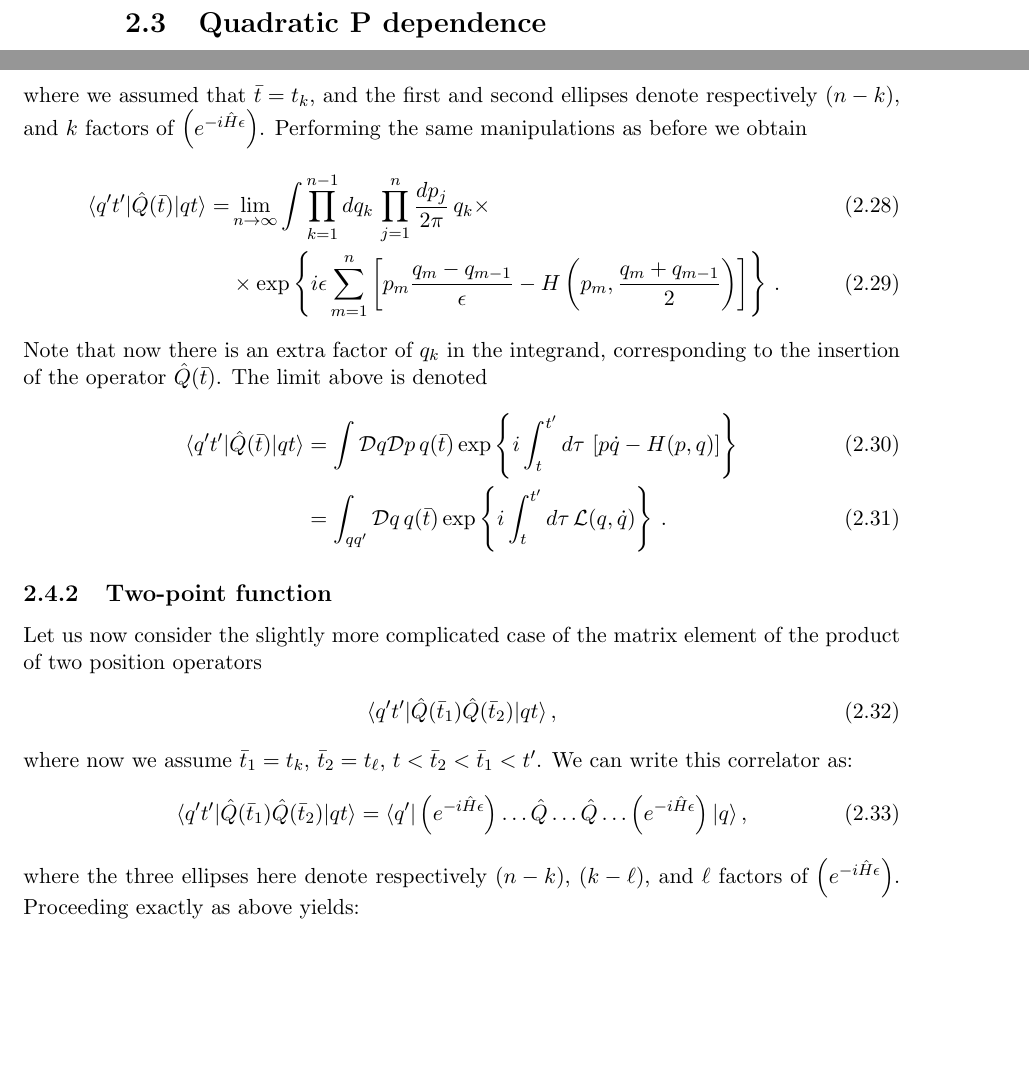
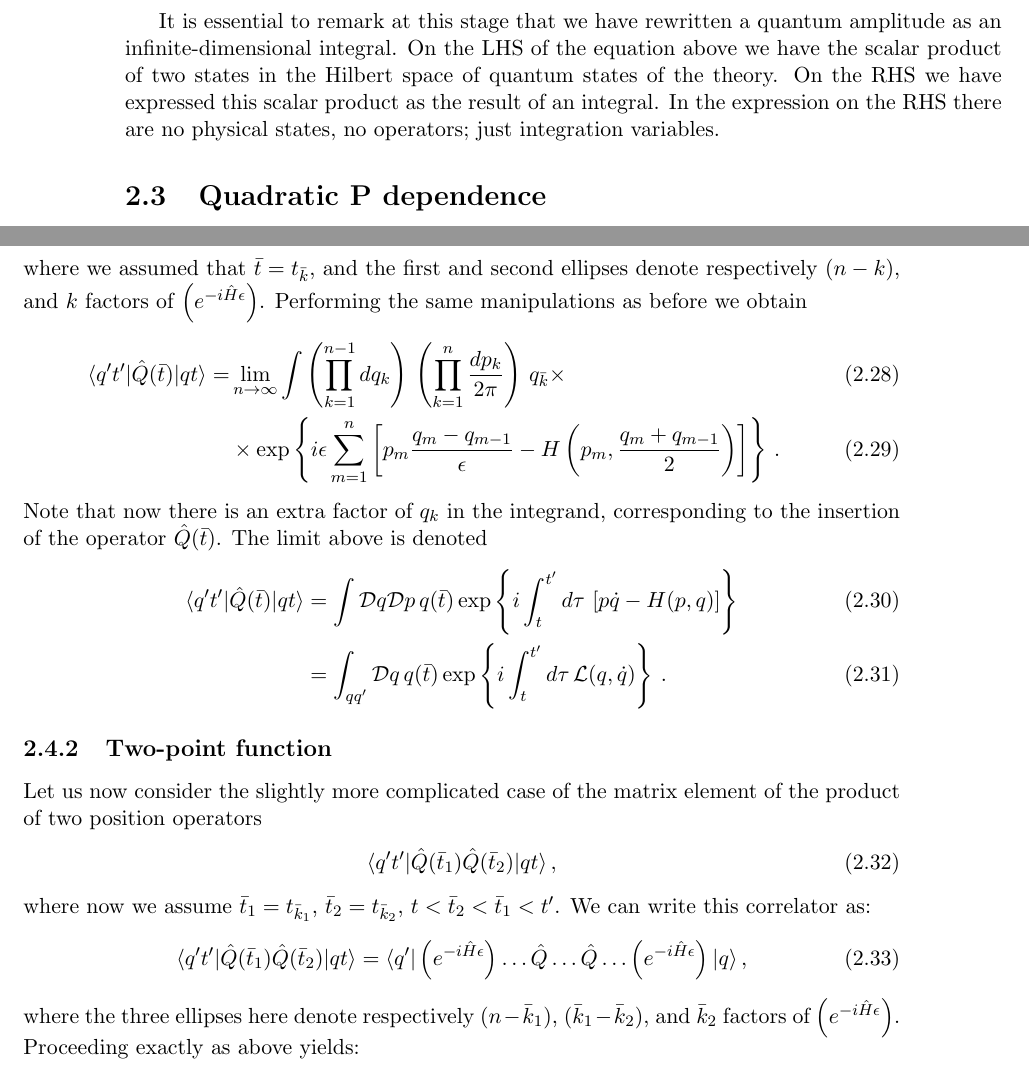
Before and after one commit to ldd69/Edinburgh-QFT, a LaTeX document (Course/chap2.tex, which reads Course/Sections/lecture1.tex): two parts of pages 4 and 5 of 9, joined at a grey line, cut at the place of the change, the shorter picture padded with empty space. Compiled offline with pdfLaTeX.

Commit message:
Minor improvements

```diff
--- a/Course/Sections/lecture1.tex
+++ b/Course/Sections/lecture1.tex
@@ -115,6 +116,14 @@ where $q_0 = q$, and $q_n = q'$. The limit above defines the {\em
   \right\}\, .
 \end{align}
 
+It is essential to remark at this stage that we have rewritten
+a quantum amplitude as an infinite-dimensional integral. On the LHS
+of the equation above we have the scalar product of two states in
+the Hilbert space of quantum states of the theory. On the RHS we
+have expressed this scalar product as the result of an integral.
+In the expression on the RHS there are no physical states, no
+operators; just integration variables.
+
 \section{Quadratic P dependence}
 \label{sec:quadr-kinet-term}
 
@@ -187,13 +196,14 @@ Proceeding as we did in the previous section, we can write
   \bra{q'} \epsstep \ldots \epsstep \hat{Q} \epsstep \ldots
   \epsstep \ket{q}\, ,
 \end{align}
-where we assumed that $\bar{t}=t_k$, and the first and second ellipses
+where we assumed that $\bar{t}=t_{\bar k}$, and the first and second ellipses
 denote respectively $(n-k)$, and $k$ factors of $\epsstep$. Performing
 the same manipulations as before we obtain
 \begin{align}
   \langle q't' | \hat{Q}(\bar{t}) | q t\rangle =&
-  \lim_{n\to\infty} \int \prod_{k=1}^{n-1}dq_k\,
-  \prod_{j=1}^{n} \frac{dp_j}{2\pi}\, q_k \times \\
+  \lim_{n\to\infty} \int
+  \left(\prod_{k=1}^{n-1}dq_k\right) \,
+  \left(\prod_{k=1}^{n} \frac{dp_k}{2\pi}\right)\, q_{\bar k} \times \\
   &\times \exp \left\{
     i\epsilon \sum_{m=1}^{n} \left[
     p_m \frac{q_m-q_{m-1}}{\epsilon} - H\left(p_m,
@@ -227,15 +237,16 @@ element of the product of two position operators
   \label{eq:TwoPtDef}
   \bra{q't'} \hat{Q}(\bar{t}_1) \hat{Q}(\bar{t}_2)\ket{qt}\, ,
 \end{align}
-where now we assume $\bar{t}_1=t_k$, $\bar{t}_2=t_\ell$,
+where now we assume $\bar{t}_1=t_{\bar k_1}$, $\bar{t}_2=t_{\bar k_2}$,
 $t<\bar{t}_2<\bar{t}_1<t'$. We can write this correlator as:
 \begin{align}
     \bra{q't'} \hat{Q}(\bar{t}_1) \hat{Q}(\bar{t}_2)\ket{qt} =
   \bra{q'} \epsstep \dots \hat{Q} \ldots \hat{Q} \ldots \epsstep
   \ket{q}\, ,
 \end{align}
-where the three ellipses here denote respectively $(n-k)$, $(k-\ell)$,
-and $\ell$ factors of $\epsstep$. Proceeding exactly as above yields:
+where the three ellipses here denote respectively
+$(n-\bar k_1)$, $(\bar k_1-\bar k_2)$,
+and $\bar k_2$ factors of $\epsstep$. Proceeding exactly as above yields:
 \begin{align}
   \label{eq:TwoPtPathInt}
   \bra{q't'} \hat{Q}(\bar{t}_1) \hat{Q}(\bar{t}_2)\ket{qt} =
```
Also changed, not shown: Course/Sections/lecture1.tex (13 more changed lines).
